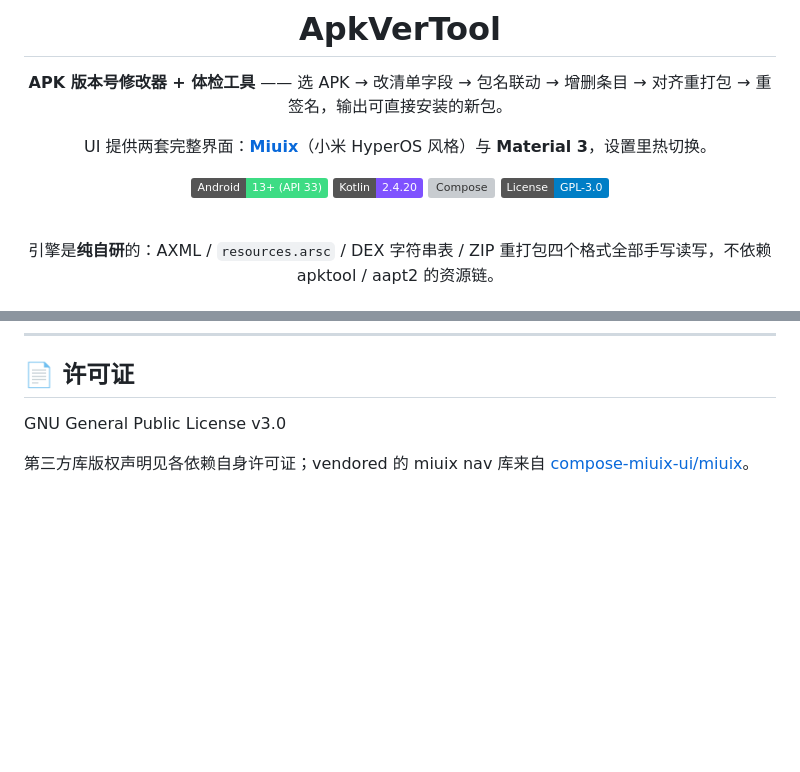
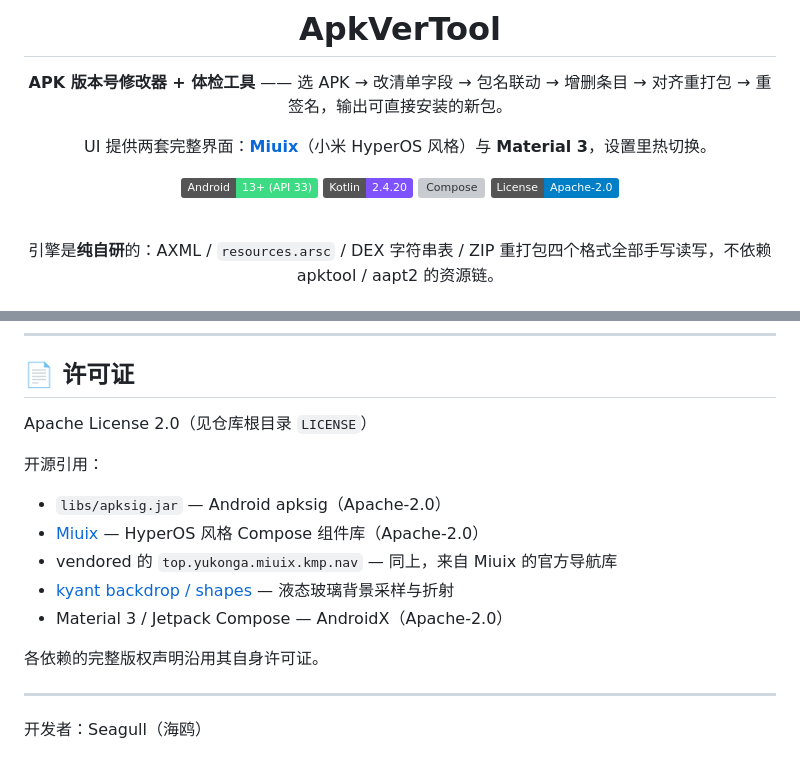
Before and after one commit to PXIAOHE/ApkVerTool, a Markdown page: README.md, 2 parts joined by grey strips. GitHub-like rendering; badges without logos; blank space fills up the shorter version; grey boxes are pictures that could not be loaded.

Commit message:
修 README 许可证声明：GPL-3.0 → Apache-2.0
实际 LICENSE 是 Apache License 2.0（与上游逐字节一致，11357 字节），
README 之前误写成 GPL-3.0（沿用了另一个项目的模板），已更正：
- 徽章 License-GPL--3.0 → License-Apache--2.0
- 许可证章节改为 Apache-2.0，并补上开源引用清单
  （apksig / Miuix / vendored nav / kyant / Compose，均 Apache-2.0）
- 末尾补开发者署名

```diff
--- a/README.md
+++ b/README.md
@@ -9,7 +9,7 @@ UI 提供两套完整界面：**[Miuix](https://github.com/compose-miuix-ui/miui
 ![Android](https://img.shields.io/badge/Android-13%2B%20(API%2033)-3DDC84?logo=android&logoColor=white)
 ![Kotlin](https://img.shields.io/badge/Kotlin-2.4.20-7F52FF?logo=kotlin&logoColor=white)
 ![Compose](https://img.shields.io/badge/UI-Jetpack%20Compose%20%2B%20Miuix%20%2F%20Material%203-4285F4)
-![License](https://img.shields.io/badge/License-GPL--3.0-blue)
+![License](https://img.shields.io/badge/License-Apache--2.0-blue)
 
 <br>
 
@@ -215,6 +215,18 @@ git push origin v2.2.0
 
 ## 📄 许可证
 
-GNU General Public License v3.0
+Apache License 2.0（见仓库根目录 `LICENSE`）
 
-第三方库版权声明见各依赖自身许可证；vendored 的 miuix nav 库来自 [compose-miuix-ui/miuix](https://github.com/compose-miuix-ui/miuix)。
+开源引用：
+
+- `libs/apksig.jar` — Android apksig（Apache-2.0）
+- [Miuix](https://github.com/compose-miuix-ui/miuix) — HyperOS 风格 Compose 组件库（Apache-2.0）
+- vendored 的 `top.yukonga.miuix.kmp.nav` — 同上，来自 Miuix 的官方导航库
+- [kyant backdrop / shapes](https://github.com/Kyant0/AndroidLiquidGlass) — 液态玻璃背景采样与折射
+- Material 3 / Jetpack Compose — AndroidX（Apache-2.0）
+
+各依赖的完整版权声明沿用其自身许可证。
+
+---
+
+开发者：Seagull（海鸥）
```
